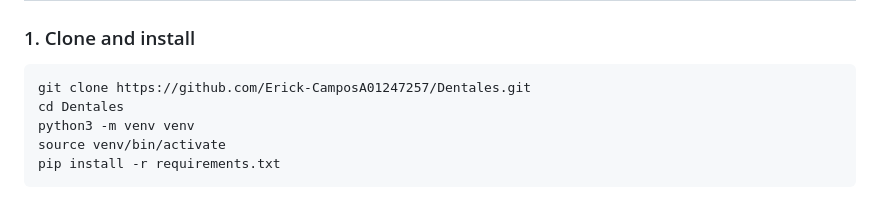
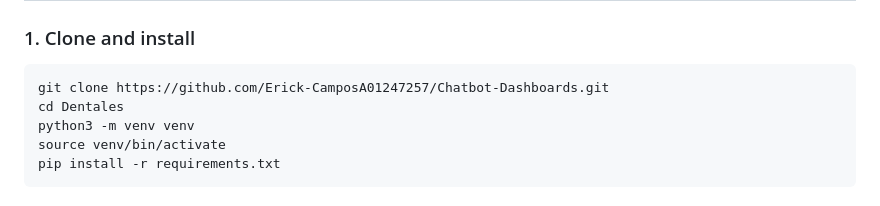
Before and after one commit to Erick-CamposA01247257/Chatbot-Dashboards, a Markdown page: README.md, the part around the change. GitHub-like rendering.

Commit message:
chore: update repo URL to Chatbot-Dashboards
Co-Authored-By: Claude Sonnet 4.6 <noreply@anthropic.com>

````diff
--- a/README.md
+++ b/README.md
@@ -59,7 +59,7 @@ Dentales/
 ### 1. Clone and install
 
 ```bash
-git clone https://github.com/Erick-CamposA01247257/Dentales.git
+git clone https://github.com/Erick-CamposA01247257/Chatbot-Dashboards.git
 cd Dentales
 python3 -m venv venv
 source venv/bin/activate
````
